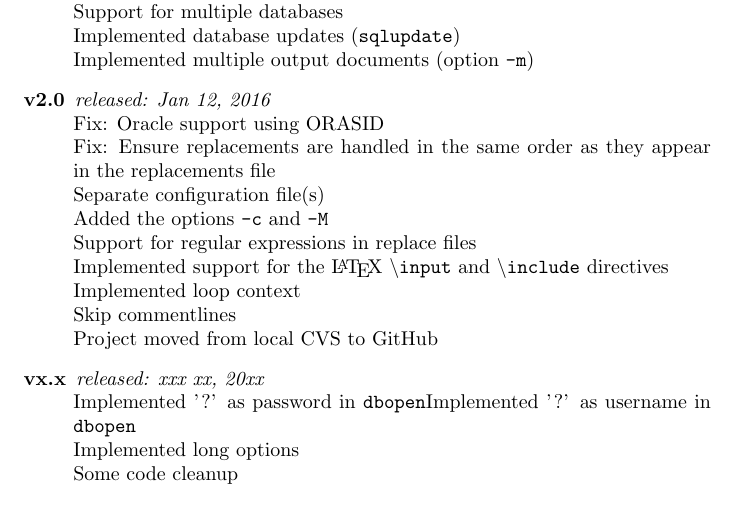
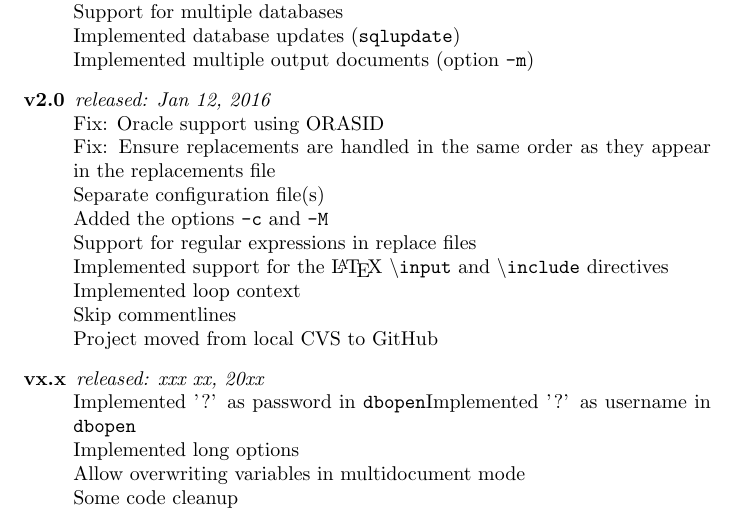
Before and after one commit to oveas/sqltex, a LaTeX document (SQLTeX.tex): part of page 17 of 17, cut so that both start at the same text. Compiled offline with pdfLaTeX.

Commit message:
In multidocument mode, allow overwriting variables and prompt for input (username, password) only once

```diff
--- a/SQLTeX.tex
+++ b/SQLTeX.tex
@@ -813,7 +813,7 @@ see http://www.ctan.org/tex-archive/help/Catalogue/licenses.lppl.html.
 \item[v1.4.1] \textit{released: Feb 15, 2005}\\Fix: removed leading whitespaces added to database results befure replace
 \item[v1.5] \textit{released: Nov 23, 2007}\\Support for multiple databases\\Implemented database updates (\texttt{sqlupdate})\\Implemented multiple output documents (option \texttt{-m})
 \item[v2.0] \textit{released: Jan 12, 2016}\\Fix: Oracle support using ORASID\\Fix: Ensure replacements are handled in the same order as they appear in the replacements file\\Separate configuration file(s)\\Added the options \texttt{-c} and \texttt{-M}\\Support for regular expressions in replace files\\Implemented support for the \LaTeX\ \texttt{\bs input} and \texttt{\bs include} directives\\Implemented loop context\\Skip commentlines\\Project moved from local CVS to GitHub
-\item[vx.x] \textit{released: xxx xx, 20xx}\\Implemented '?' as password in \texttt{dbopen}Implemented '?' as username in \texttt{dbopen}\\Implemented long options\\Some code cleanup
+\item[vx.x] \textit{released: xxx xx, 20xx}\\Implemented '?' as password in \texttt{dbopen}Implemented '?' as username in \texttt{dbopen}\\Implemented long options\\Allow overwriting variables in multidocument mode\\Some code cleanup
 \end{description}
 
 \end{document}
```
Also changed, not shown: 1 other file.
